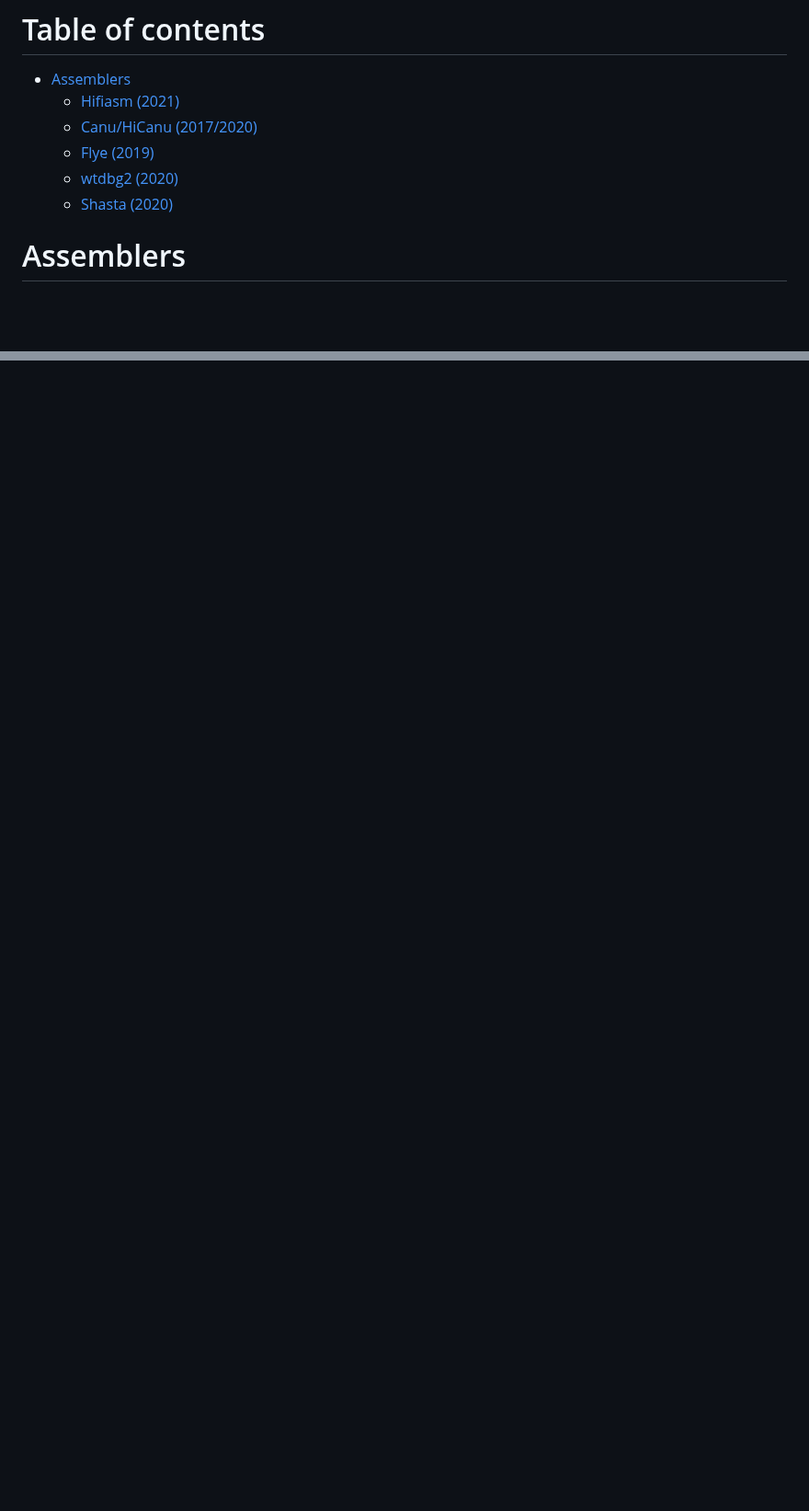
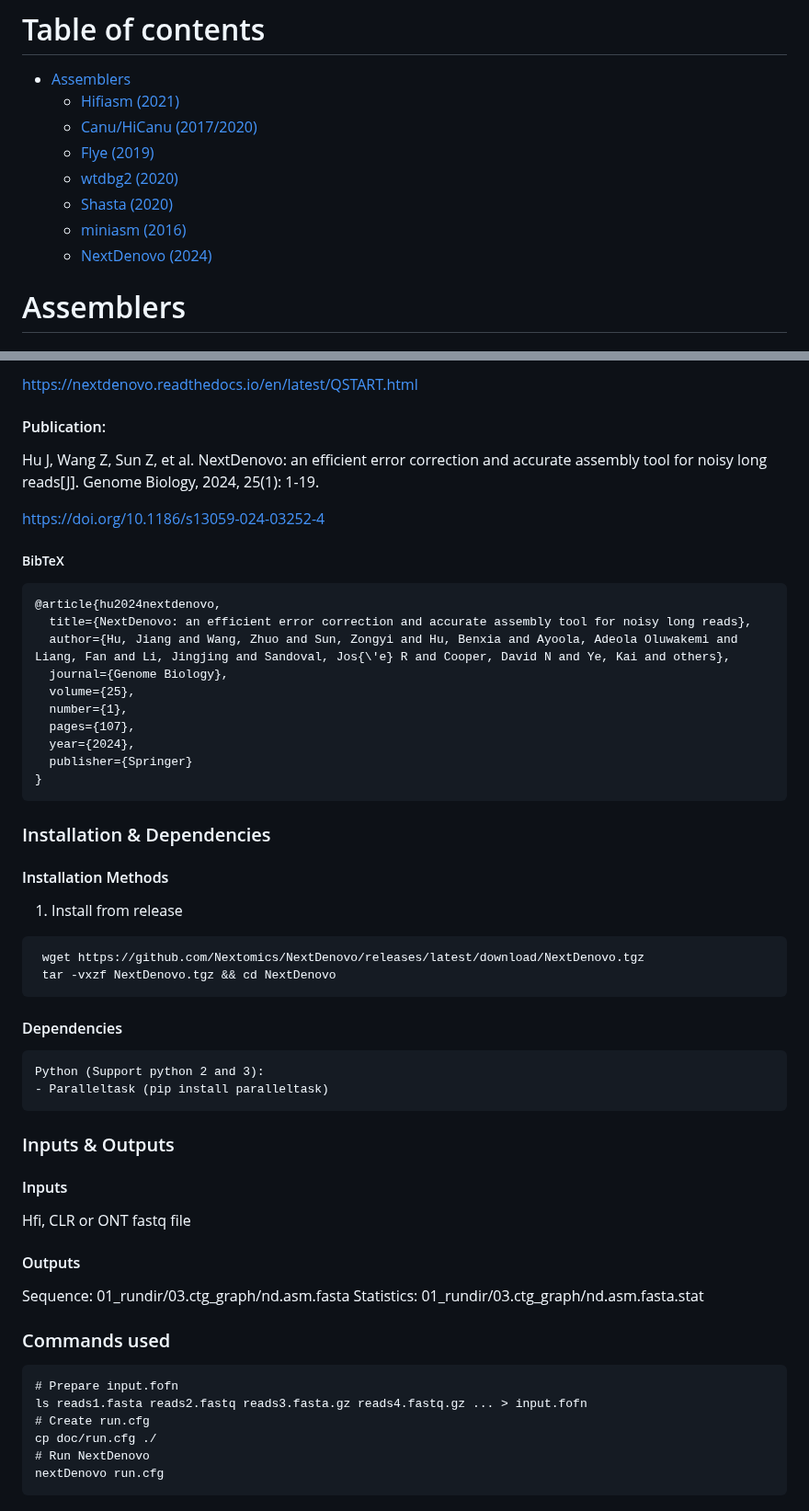
Before and after one commit to maiziezhoulab/VolcanoSV, a Markdown page: Assemblers.md, 2 parts joined by grey strips. Shown at 92% size. Rendered like a GitHub page; blank space fills up the shorter version.

````diff
--- a/Assemblers.md
+++ b/Assemblers.md
@@ -5,6 +5,9 @@
 	- [Flye (2019)](#Flye-2019)
 	- [wtdbg2 (2020)](#wtdbg2-2020)
 	- [Shasta (2020)](#Shasta-2020)
+   	- [miniasm (2016)](#miniasm-2016)
+   	- [NextDenovo (2024)](#nextdenovo-2024)
+
 
 
 # Assemblers
@@ -359,0 +420,47 @@ ${shasta} --input ${reads} --config Nanopore-UL-Dec2019
+https://nextdenovo.readthedocs.io/en/latest/QSTART.html
+#### Publication:
+Hu J, Wang Z, Sun Z, et al. NextDenovo: an efficient error correction and accurate assembly tool for noisy long reads[J]. Genome Biology, 2024, 25(1): 1-19.
+
+https://doi.org/10.1186/s13059-024-03252-4
+
+##### BibTeX
+```
+@article{hu2024nextdenovo,
+  title={NextDenovo: an efficient error correction and accurate assembly tool for noisy long reads},
+  author={Hu, Jiang and Wang, Zhuo and Sun, Zongyi and Hu, Benxia and Ayoola, Adeola Oluwakemi and Liang, Fan and Li, Jingjing and Sandoval, Jos{\'e} R and Cooper, David N and Ye, Kai and others},
+  journal={Genome Biology},
+  volume={25},
+  number={1},
+  pages={107},
+  year={2024},
+  publisher={Springer}
+}
+```
+### Installation & Dependencies
+#### Installation Methods
+1. Install from release
+```
+ wget https://github.com/Nextomics/NextDenovo/releases/latest/download/NextDenovo.tgz
+ tar -vxzf NextDenovo.tgz && cd NextDenovo
+```
+#### Dependencies
+```
+Python (Support python 2 and 3):
+- Paralleltask (pip install paralleltask)
+```
+### Inputs & Outputs
+#### Inputs
+Hfi, CLR or ONT fastq file
+#### Outputs
+Sequence: 01_rundir/03.ctg_graph/nd.asm.fasta
+Statistics: 01_rundir/03.ctg_graph/nd.asm.fasta.stat
+### Commands used
+
+```
+# Prepare input.fofn
+ls reads1.fasta reads2.fastq reads3.fasta.gz reads4.fastq.gz ... > input.fofn
+# Create run.cfg
+cp doc/run.cfg ./
+# Run NextDenovo
+nextDenovo run.cfg
+```
````
Also changed, not shown: other parts of Assemblers.md (+59 -2 lines).
